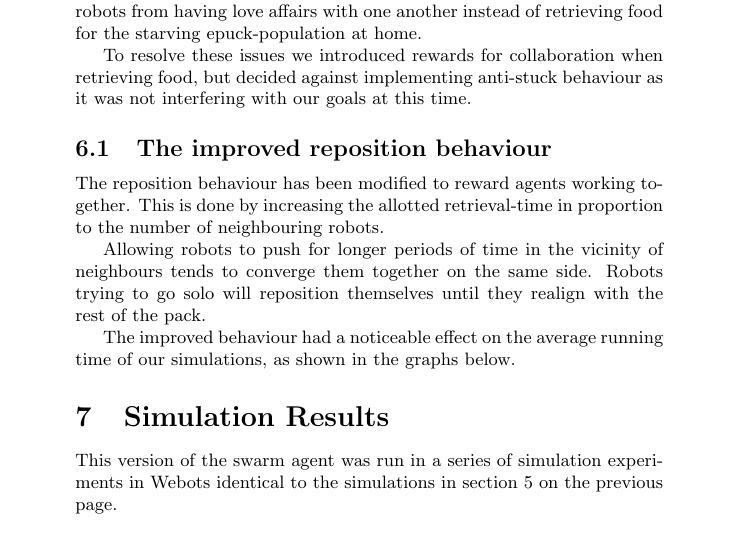
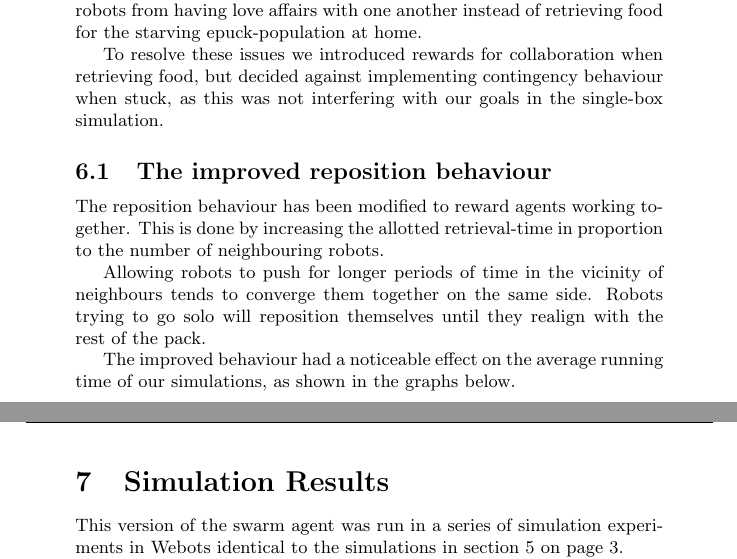
Before and after one commit to sigvef/it3708, a LaTeX problem sheet (assignment-1/report/report.tex): part of page 6 of 10 before the commit and two parts of pages 6 and 7 of 10 after it, the two joined at a grey line, cut so that both start at the same text. Compiled offline with pdfLaTeX.

Commit message:
minor update to section 6

```diff
--- a/assignment-1/report/report.tex
+++ b/assignment-1/report/report.tex
@@ -170,7 +170,7 @@ In this implementation, the robots have a tendency to get stuck in a few differe
 \section{Description}
 The initial system had some issues with enticing teamwork and preventing robots from having love affairs with one another instead of retrieving food for the starving epuck-population at home.
 
-To resolve these issues we introduced rewards for collaboration when retrieving food, but decided against implementing anti-stuck behaviour as it was not interfering with our goals at this time.
+To resolve these issues we introduced rewards for collaboration when retrieving food, but decided against implementing contingency behaviour when stuck, as this was not interfering with our goals in the single-box simulation.
 
 \subsection{The improved reposition behaviour}
 The reposition behaviour has been modified to reward agents working together. This is done by increasing the allotted retrieval-time in proportion to the number of neighbouring robots.
```
